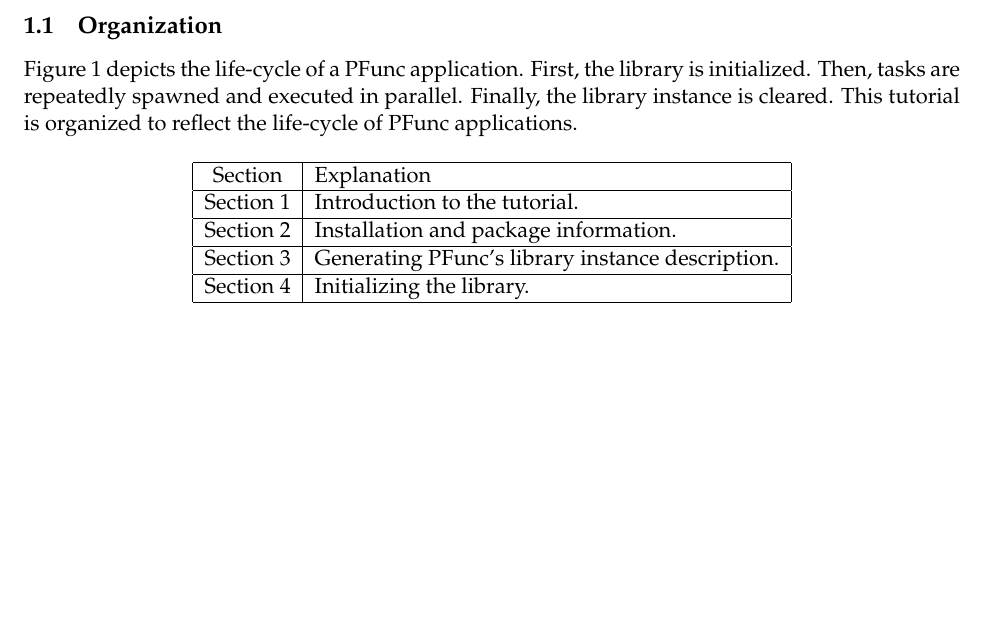
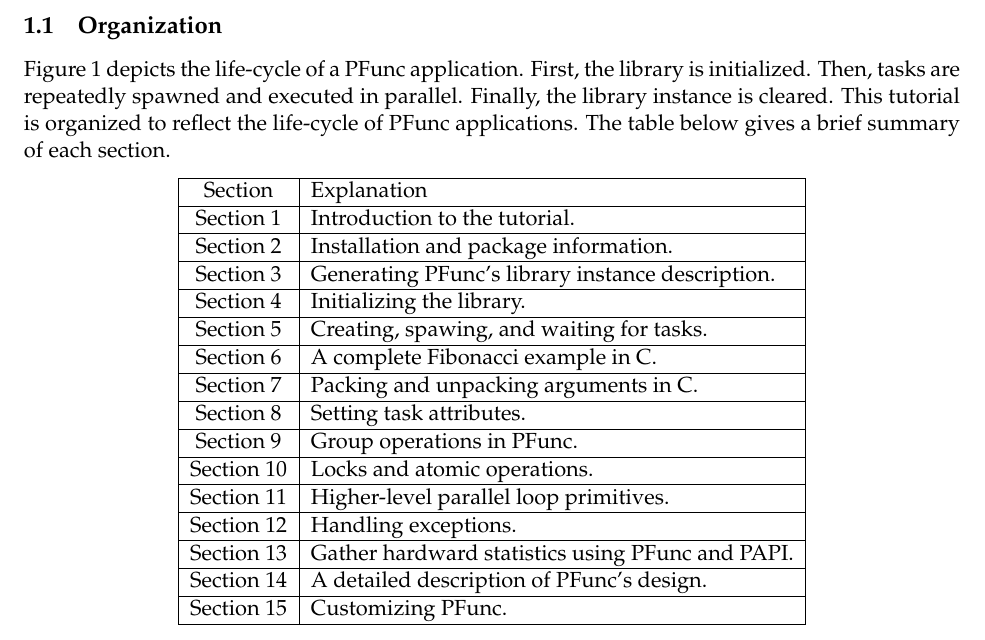
Before and after one commit to coin-or/PFunc, a LaTeX document (tutorial/tutorial.tex, which reads tutorial/introduction.tex): part of page 3 of 54, cut so that both start at the same text, the shorter picture padded with empty space. Compiled offline with pdfLaTeX.

Commit message:
Adding section descriptions to the tutorial

```diff
--- a/tutorial/introduction.tex
+++ b/tutorial/introduction.tex
@@ -41,7 +41,9 @@
 executed in parallel.  Finally, the library instance is cleared.
 %
 This tutorial is organized to reflect the life-cycle of PFunc applications.
-
+%
+The table below gives a brief summary of each section.
+%
 \begin{center}
 \begin{tabular}{|c|l|}
 \hline
@@ -55,5 +57,27 @@
 \hline
 Section~\ref{sec:initialize} & Initializing the library.\\
 \hline
+Section~\ref{sec:spawn} & Creating, spawing, and waiting for tasks.\\
+\hline
+Section~\ref{sec:fibonacci} & A complete Fibonacci example in C. \\
+\hline
+Section~\ref{sec:pack} & Packing and unpacking arguments in C. \\
+\hline
+Section~\ref{sec:attribute} & Setting task attributes. \\
+\hline
+Section~\ref{sec:group} & Group operations in PFunc.\\
+\hline
+Section~\ref{sec:sync} & Locks and atomic operations.\\
+\hline
+Section~\ref{sec:loops} & Higher-level parallel loop primitives.\\
+\hline
+Section~\ref{sec:exception} & Handling exceptions.\\
+\hline
+Section~\ref{sec:perf} & Gather hardward statistics using PFunc and PAPI.\\
+\hline
+Section~\ref{sec:design} & A detailed description of PFunc's design.\\
+\hline
+Section~\ref{sec:custom} & Customizing PFunc. \\
+\hline
 \end{tabular}
 \end{center}
```
Also changed, not shown: tutorial/attribute.tex (+1 -1 lines).
